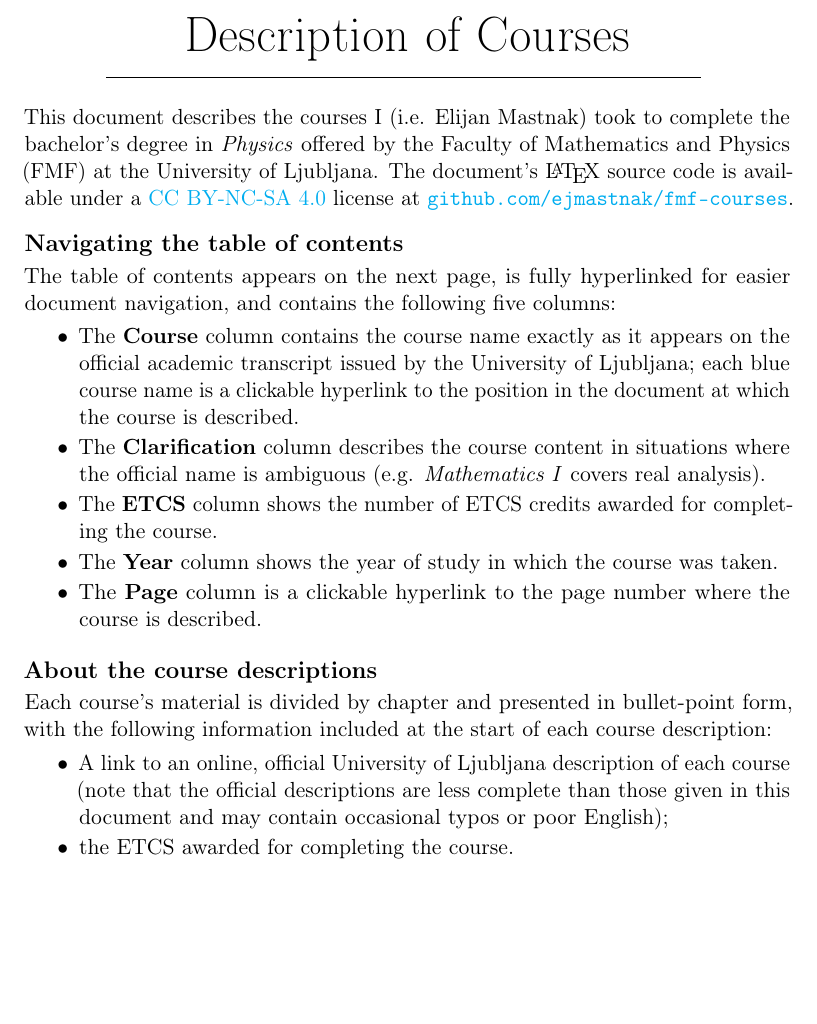
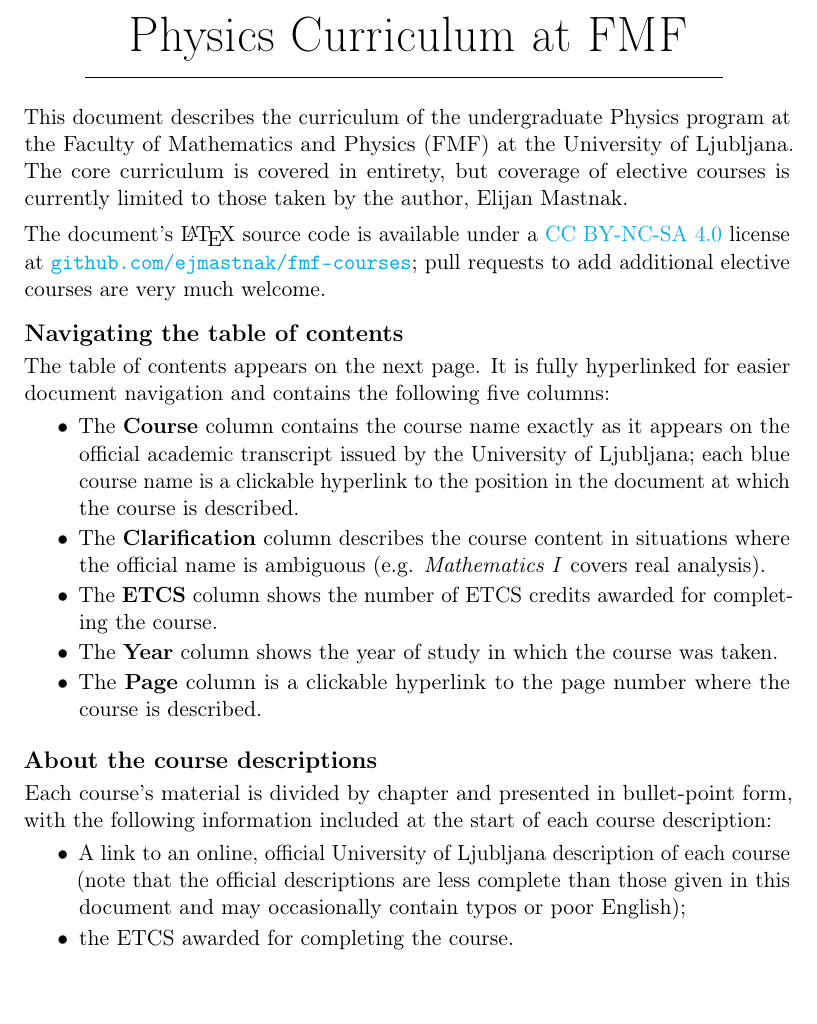
Before and after one commit to ejmastnak/fmf-courses, a LaTeX document (src/fmf-courses.tex): part of page 1 of 60, cut at the place of the change. Compiled offline with pdfLaTeX.

Commit message:
Improve clarity of introduction
- Change title
- Reword awkward first sentence
- Add notice about missing electives and welcome pull requests

```diff
--- a/src/fmf-courses.tex
+++ b/src/fmf-courses.tex
@@ -60,17 +60,21 @@ ECTS: #3%
 \thispagestyle{empty}
 \null
 \vspace{20ex}
-{\Huge Description of Courses}
-\rule{0.7\textwidth}{0.5pt}
+{\Huge Physics Curriculum at FMF}
+\rule{0.75\textwidth}{0.5pt}
 \vspace{2ex}
 
 \begin{minipage}[t]{0.90\textwidth}
-    This document describes the courses I (i.e. Elijan Mastnak) took to complete the bachelor's degree in \textit{Physics} offered by the Faculty of Mathematics and Physics (FMF) at the University of Ljubljana.
-    The document's \LaTeX{} source code is available under a \href{http://creativecommons.org/licenses/by-nc-sa/4.0/}{CC BY-NC-SA 4.0} license at \href{https://github.com/ejmastnak/fmf-courses}{\texttt{github.com/ejmastnak/fmf-courses}}.
+    This document describes the curriculum of the undergraduate Physics program at the Faculty of Mathematics and Physics (FMF) at the University of Ljubljana.
+    The core curriculum is covered in entirety, but coverage of elective courses is currently limited to those taken by the author, Elijan Mastnak.
+
+    \vspace{1ex}
+    The document's \LaTeX{} source code is available under a \href{http://creativecommons.org/licenses/by-nc-sa/4.0/}{CC BY-NC-SA 4.0} license at \href{https://github.com/ejmastnak/fmf-courses}{\texttt{github.com/ejmastnak/fmf-courses}}; pull requests to add additional elective courses are very much welcome.
 
     \vspace{2ex}
     \textbf{\large Navigating the table of contents}\\[0.5ex]
-    The table of contents appears on the next page, is fully hyperlinked for easier document navigation, and contains the following five columns:
+    The table of contents appears on the next page.
+    It is fully hyperlinked for easier document navigation and contains the following five columns:
     \begin{itemize}
         \item The \textbf{Course} column contains the course name exactly as it appears on the official academic transcript issued by the University of Ljubljana;
         each blue course name is a clickable hyperlink to the position in the document at which the course is described.
@@ -91,8 +95,7 @@ ECTS: #3%
     \begin{itemize}
 
         \item A link to an online, official University of Ljubljana description of each course
-        (note that the official descriptions are less complete than those given in this document and may contain occasional typos or poor English);
-        % is in general less thorough than the descriptions in this document, but can serve as an official verification of the authenticity of the descriptions here.
+        (note that the official descriptions are less complete than those given in this document and may occasionally contain typos or poor English);
 
         \item the ETCS awarded for completing the course.
 
```
